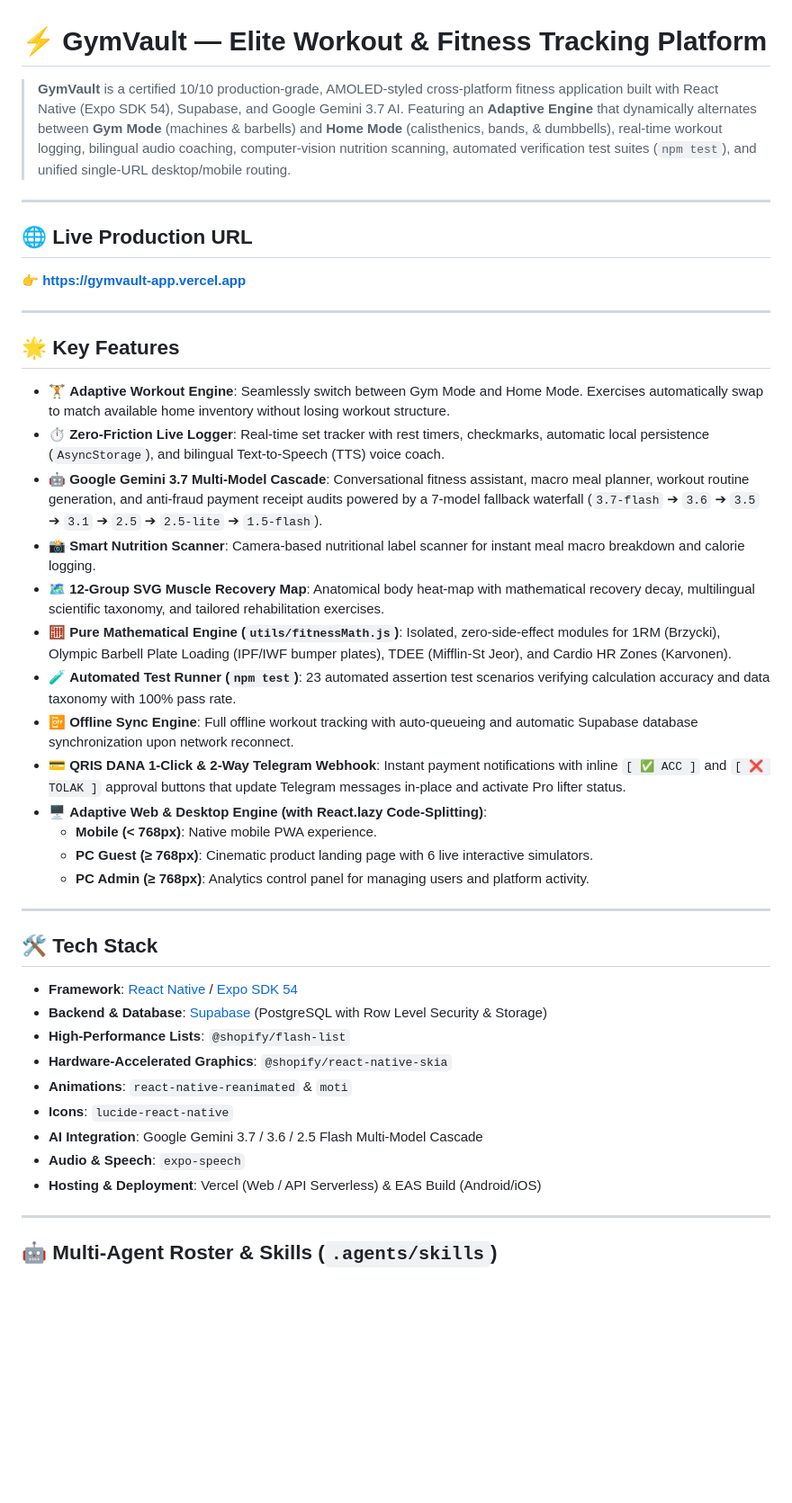
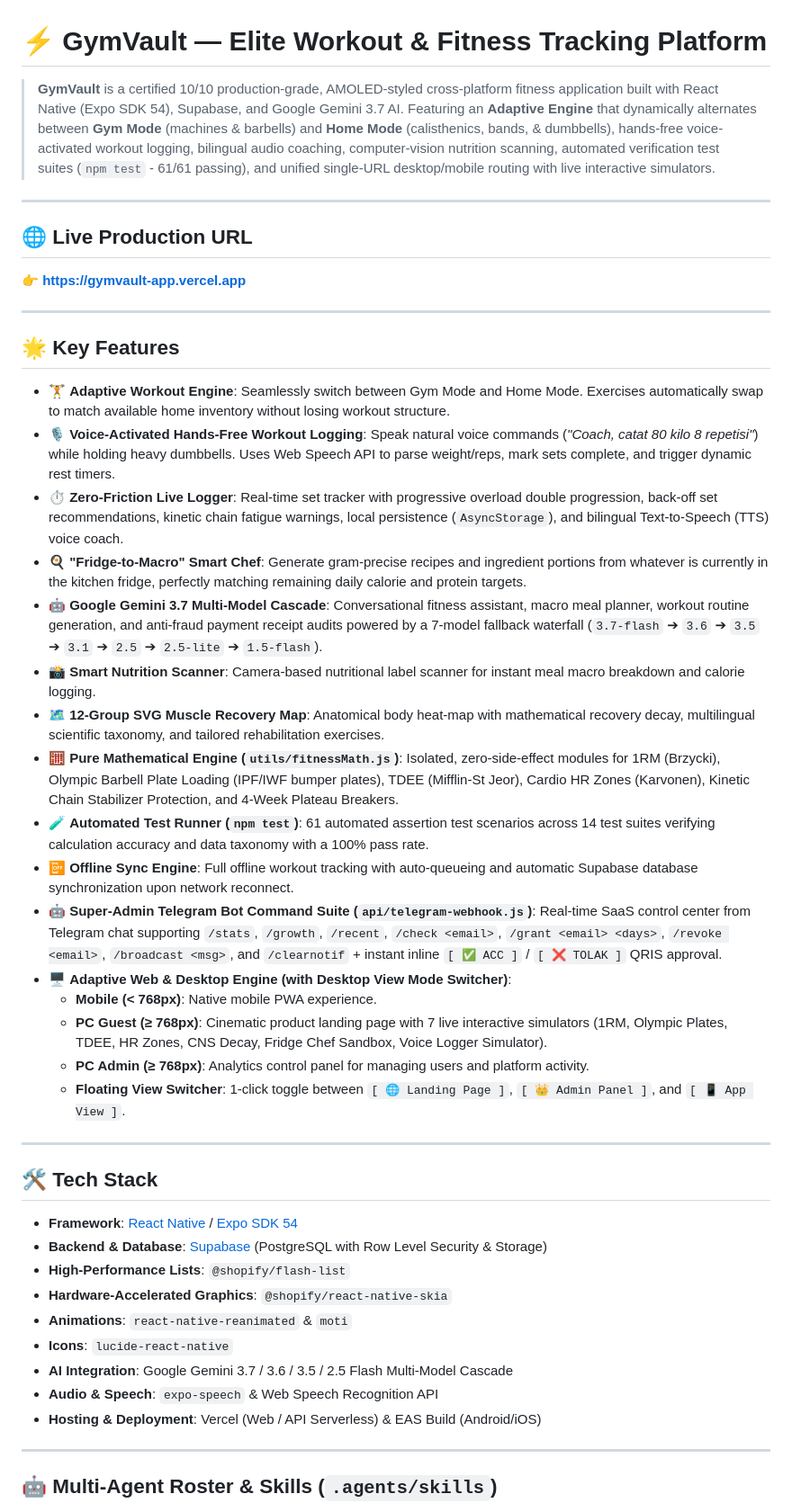
Before and after one commit to Dhani078/GymVault, a Markdown page: README.md, the part around one of its changes. Shown at 90% size. Drawn GitHub-style; blank space fills up the shorter version.

Commit message:
docs: update all project markdown documentation with Gemini 3.7 cascade, 61 unit tests, Fridge Chef, Voice Logger, Telegram suite, and desktop switcher

```diff
--- a/README.md
+++ b/README.md
@@ -1,6 +1,6 @@
 # ⚡ GymVault — Elite Workout & Fitness Tracking Platform
 
-> **GymVault** is a certified 10/10 production-grade, AMOLED-styled cross-platform fitness application built with React Native (Expo SDK 54), Supabase, and Google Gemini 3.7 AI. Featuring an **Adaptive Engine** that dynamically alternates between **Gym Mode** (machines & barbells) and **Home Mode** (calisthenics, bands, & dumbbells), real-time workout logging, bilingual audio coaching, computer-vision nutrition scanning, automated verification test suites (`npm test`), and unified single-URL desktop/mobile routing.
+> **GymVault** is a certified 10/10 production-grade, AMOLED-styled cross-platform fitness application built with React Native (Expo SDK 54), Supabase, and Google Gemini 3.7 AI. Featuring an **Adaptive Engine** that dynamically alternates between **Gym Mode** (machines & barbells) and **Home Mode** (calisthenics, bands, & dumbbells), hands-free voice-activated workout logging, bilingual audio coaching, computer-vision nutrition scanning, automated verification test suites (`npm test` - 61/61 passing), and unified single-URL desktop/mobile routing with live interactive simulators.
 
 ---
 
@@ -12,18 +12,21 @@
 ## 🌟 Key Features
 
 - 🏋️ **Adaptive Workout Engine**: Seamlessly switch between Gym Mode and Home Mode. Exercises automatically swap to match available home inventory without losing workout structure.
-- ⏱️ **Zero-Friction Live Logger**: Real-time set tracker with rest timers, checkmarks, automatic local persistence (`AsyncStorage`), and bilingual Text-to-Speech (TTS) voice coach.
+- 🎙️ **Voice-Activated Hands-Free Workout Logging**: Speak natural voice commands (*"Coach, catat 80 kilo 8 repetisi"*) while holding heavy dumbbells. Uses Web Speech API to parse weight/reps, mark sets complete, and trigger dynamic rest timers.
+- ⏱️ **Zero-Friction Live Logger**: Real-time set tracker with progressive overload double progression, back-off set recommendations, kinetic chain fatigue warnings, local persistence (`AsyncStorage`), and bilingual Text-to-Speech (TTS) voice coach.
+- 🍳 **"Fridge-to-Macro" Smart Chef**: Generate gram-precise recipes and ingredient portions from whatever is currently in the kitchen fridge, perfectly matching remaining daily calorie and protein targets.
 - 🤖 **Google Gemini 3.7 Multi-Model Cascade**: Conversational fitness assistant, macro meal planner, workout routine generation, and anti-fraud payment receipt audits powered by a 7-model fallback waterfall (`3.7-flash` ➔ `3.6` ➔ `3.5` ➔ `3.1` ➔ `2.5` ➔ `2.5-lite` ➔ `1.5-flash`).
 - 📸 **Smart Nutrition Scanner**: Camera-based nutritional label scanner for instant meal macro breakdown and calorie logging.
 - 🗺️ **12-Group SVG Muscle Recovery Map**: Anatomical body heat-map with mathematical recovery decay, multilingual scientific taxonomy, and tailored rehabilitation exercises.
-- 🧮 **Pure Mathematical Engine (`utils/fitnessMath.js`)**: Isolated, zero-side-effect modules for 1RM (Brzycki), Olympic Barbell Plate Loading (IPF/IWF bumper plates), TDEE (Mifflin-St Jeor), and Cardio HR Zones (Karvonen).
-- 🧪 **Automated Test Runner (`npm test`)**: 23 automated assertion test scenarios verifying calculation accuracy and data taxonomy with 100% pass rate.
+- 🧮 **Pure Mathematical Engine (`utils/fitnessMath.js`)**: Isolated, zero-side-effect modules for 1RM (Brzycki), Olympic Barbell Plate Loading (IPF/IWF bumper plates), TDEE (Mifflin-St Jeor), Cardio HR Zones (Karvonen), Kinetic Chain Stabilizer Protection, and 4-Week Plateau Breakers.
+- 🧪 **Automated Test Runner (`npm test`)**: 61 automated assertion test scenarios across 14 test suites verifying calculation accuracy and data taxonomy with a 100% pass rate.
 - 📴 **Offline Sync Engine**: Full offline workout tracking with auto-queueing and automatic Supabase database synchronization upon network reconnect.
-- 💳 **QRIS DANA 1-Click & 2-Way Telegram Webhook**: Instant payment notifications with inline `[ ✅ ACC ]` and `[ ❌ TOLAK ]` approval buttons that update Telegram messages in-place and activate Pro lifter status.
-- 🖥️ **Adaptive Web & Desktop Engine (with React.lazy Code-Splitting)**:
+- 🤖 **Super-Admin Telegram Bot Command Suite (`api/telegram-webhook.js`)**: Real-time SaaS control center from Telegram chat supporting `/stats`, `/growth`, `/recent`, `/check <email>`, `/grant <email> <days>`, `/revoke <email>`, `/broadcast <msg>`, and `/clearnotif` + instant inline `[ ✅ ACC ]` / `[ ❌ TOLAK ]` QRIS approval.
+- 🖥️ **Adaptive Web & Desktop Engine (with Desktop View Mode Switcher)**:
   - **Mobile (< 768px)**: Native mobile PWA experience.
-  - **PC Guest (≥ 768px)**: Cinematic product landing page with 6 live interactive simulators.
+  - **PC Guest (≥ 768px)**: Cinematic product landing page with 7 live interactive simulators (1RM, Olympic Plates, TDEE, HR Zones, CNS Decay, Fridge Chef Sandbox, Voice Logger Simulator).
   - **PC Admin (≥ 768px)**: Analytics control panel for managing users and platform activity.
+  - **Floating View Switcher**: 1-click toggle between `[ 🌐 Landing Page ]`, `[ 👑 Admin Panel ]`, and `[ 📱 App View ]`.
 
 ---
 
@@ -35,8 +38,8 @@
 - **Hardware-Accelerated Graphics**: `@shopify/react-native-skia`
 - **Animations**: `react-native-reanimated` & `moti`
 - **Icons**: `lucide-react-native`
-- **AI Integration**: Google Gemini 3.7 / 3.6 / 2.5 Flash Multi-Model Cascade
-- **Audio & Speech**: `expo-speech`
+- **AI Integration**: Google Gemini 3.7 / 3.6 / 3.5 / 2.5 Flash Multi-Model Cascade
+- **Audio & Speech**: `expo-speech` & Web Speech Recognition API
 - **Hosting & Deployment**: Vercel (Web / API Serverless) & EAS Build (Android/iOS)
 
 ---
```
Also changed, not shown: other parts of README.md (+3 -5 lines), GYMVAULT_CONTEXT.md (+12 -6 lines), MEMORY.md (+27 -22 lines).
